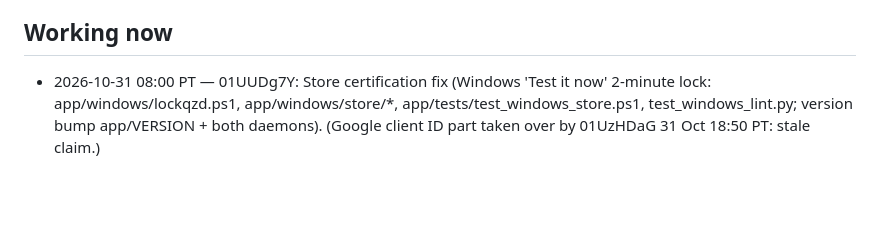
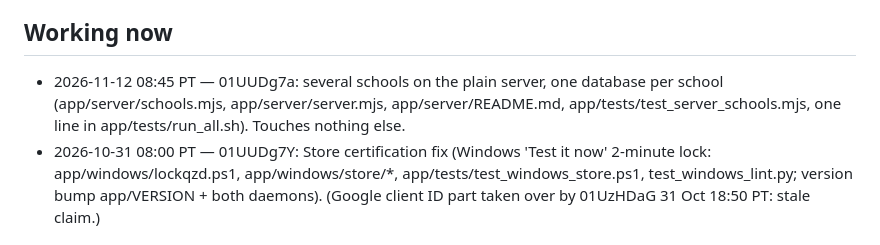
Before and after one commit to anthonythomashall3-rgb/kx-91f3, a Markdown page: SESSIONS.md, the part around the change. Drawn GitHub-style; blank space fills up the shorter version.

Commit message:
SESSIONS: 01UUDg7a claims several schools on the plain server (app/server)
Co-Authored-By: Claude Fable 5.2 <noreply@anthropic.com>
Claude-Session: https://claude.ai/code/session_01UUDg7aBTiVBA8ybh4aZKDa

```diff
--- a/SESSIONS.md
+++ b/SESSIONS.md
@@ -7,6 +7,7 @@ when you push the finished work.** Do not edit files another session has claimed
 note under "Requests" instead. Stale claims (older than 3 hours with no commit) may be taken over.
 
 ## Working now
+- 2026-11-12 08:45 PT — 01UUDg7a: several schools on the plain server, one database per school (app/server/schools.mjs, app/server/server.mjs, app/server/README.md, app/tests/test_server_schools.mjs, one line in app/tests/run_all.sh). Touches nothing else.
 - 2026-10-31 08:00 PT — 01UUDg7Y: Store certification fix (Windows 'Test it now' 2-minute lock: app/windows/lockqzd.ps1, app/windows/store/*, app/tests/test_windows_store.ps1, test_windows_lint.py; version bump app/VERSION + both daemons). (Google client ID part taken over by 01UzHDaG 31 Oct 18:50 PT: stale claim.)
 
 ## Recently finished
```
